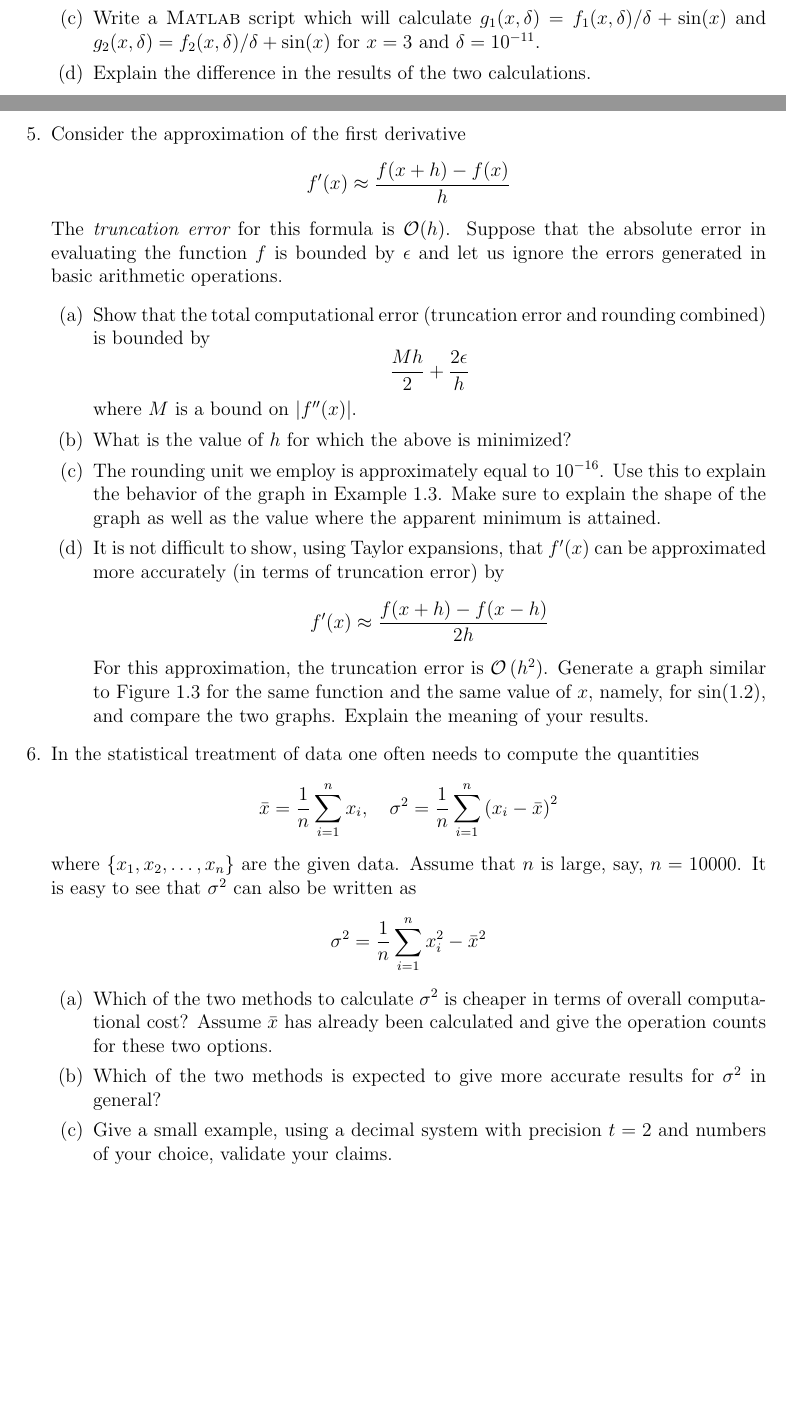
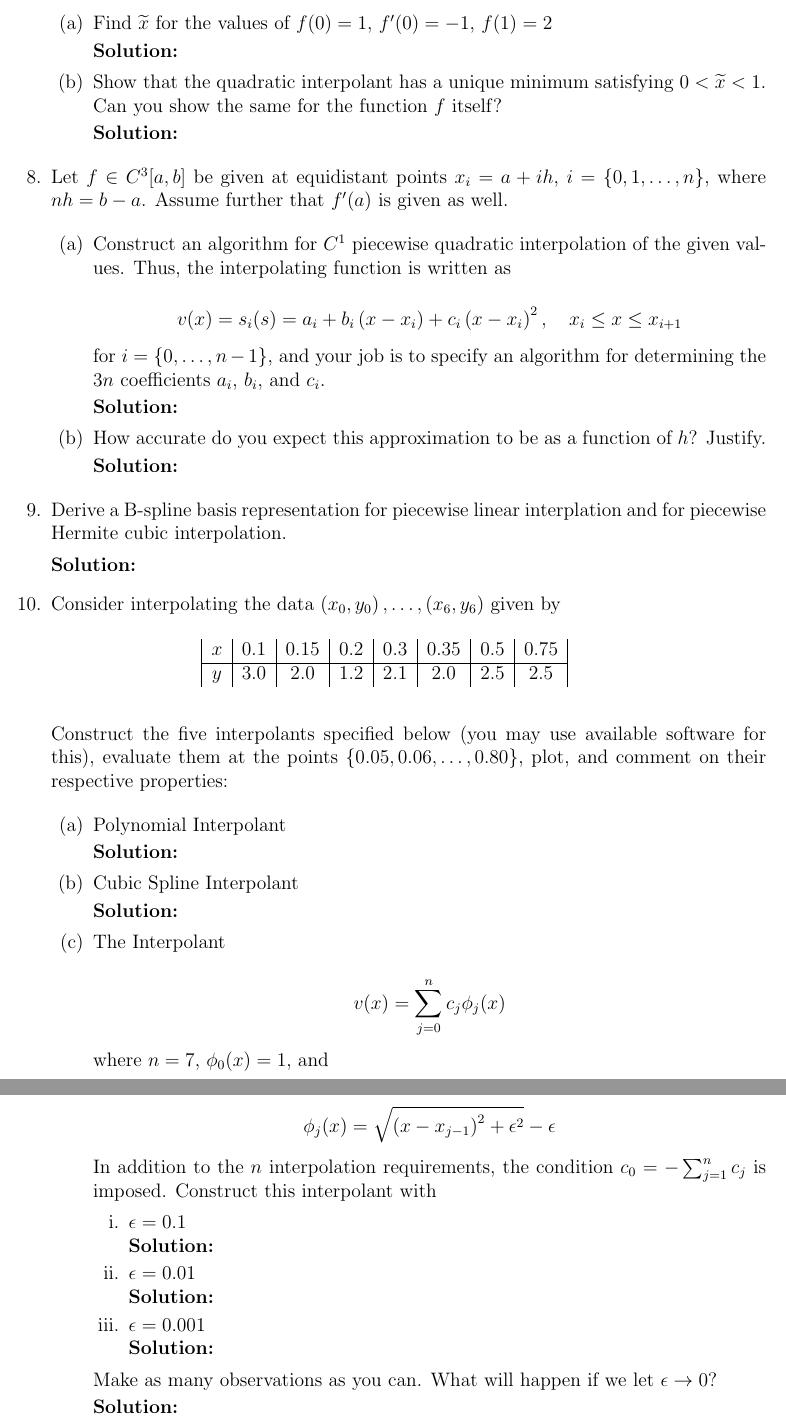
Before and after one commit to cmertin/Fall2016, a LaTeX problem sheet (CS6210-SciComp1/hw5/hw5.tex): two parts of pages 2 and 3 of 3 before the commit and two parts of pages 3 and 4 of 4 after it, joined at a grey line, cut at the place of the change, the shorter picture padded with empty space. Compiled offline with pdfLaTeX.

Commit message:
Initial push of questions

```diff
--- a/CS6210-SciComp1/hw5/hw5.tex
+++ b/CS6210-SciComp1/hw5/hw5.tex
@@ -110,3 +123,0 @@ are effective approximations of the function $(-\sin(x))$ for $\delta$ sufficien
-\item Write a {\sc Matlab} script which will calculate $g_{1}(x,\delta) = f_{1}(x,\delta)/\delta + \sin(x)$
-and $g_{2}(x,\delta) = f_{2}(x,\delta)/\delta + \sin(x)$ for $x = 3$ and $\delta = 10^{-11}$.
-\item Explain the difference in the results of the two calculations.
@@ -113,10 +136,3 @@ and $g_{2}(x,\delta) = f_{2}(x,\delta)/\delta + \sin(x)$ for $x = 3$ and $\delta
 \end{enumerate}
 
 %%%%%% Problem 5 %%%%%%
-\item Consider the approximation of the first derivative
-\[
-f^{\prime}(x) \approx \frac{f(x+h)-f(x)}{h}
-\]
-The {\em truncation error} for this formula is $\mathcal{O}(h)$. Suppose that the
-absolute error in evaluating the function $f$ is bounded by $\epsilon$ and
-let us ignore the errors generated in basic arithmetic operations.
@@ -123,44 +178,106 @@ let us ignore the errors generated in basic arithmetic operations.
 \begin{enumerate}
-\item Show that the total computational error (truncation error and rounding combined)
-is bounded by
-\[
-\frac{Mh}{2} + \frac{2\epsilon}{h}
-\]
-where $M$ is a bound on $\left| f^{\prime\prime}(x)\right|$.
-\item What is the value of $h$ for which the above is minimized?
-\item The rounding unit we employ is approximately equal to $10^{-16}$. Use this
-to explain the behavior of the graph in Example 1.3. Make sure to explain the shape
-of the graph as well as the value where the apparent minimum is attained.
-\item It is not difficult to show, using Taylor expansions, that $f^{\prime}(x)$ can
-be approximated more accurately (in terms of truncation error) by
-\[
-f^{\prime}(x) \approx \frac{f(x+h) - f(x-h)}{2h}
-\]
-For this approximation, the truncation error is $\mathcal{O}\left(h^{2}\right)$.
-Generate a graph similar to Figure 1.3 for the same function and the same value
-of $x$, namely, for $\sin(1.2)$, and compare the two graphs. Explain the meaning
-of your results.
+  \item Find $\widetilde{x}$ for the values of $f(0) = 1$, $f^{\prime}(0) = -1$, $f(1) = 2$
+
+  {\bf Solution:}
+
+\item Show that the quadratic interpolant has a unique minimum satisfying $0 < \widetilde{x} < 1$.
+Can you show the same for the function $f$ itself?
+
+{\bf Solution:}
+
 \end{enumerate}
 
-%%%%%% Problem 6 %%%%%%
-\item In the statistical treatment of data one often needs to compute the quantities
+%%%%%% Problem 8 %%%%%%
+\item Let $f \in C^{3}[a,b]$ be given at equidistant points $x_{i} = a + ih$, $i = \{0,1,\ldots,n\}$,
+where $nh = b-a$. Assume further that $f^{\prime}(a)$ is given as well.
+
+\begin{enumerate}
+  \item Construct an algorithm for $C^{1}$ piecewise quadratic interpolation of the
+  given values. Thus, the interpolating function is written as
+
   \[
-\bar{x} = \frac{1}{n}\sum_{i=1}^{n}x_{i},\quad \sigma^{2}=\frac{1}{n}\sum_{i=1}^{n}\left(x_{i}-\bar{x}\right)^{2}
+    v(x) = s_{i}(s) = a_{i} + b_{i}\left( x - x_{i}\right) + c_{i}\left( x-x_{i}\right)^{2},\quad x_{i} \leq x \leq x_{i+1}
   \]
-where $\left\{ x_{1}, x_{2}, \ldots, x_{n}\right\}$ are the given data. Assume that $n$
-is large, say, $n = 10000$. It is easy to see that $\sigma^{2}$ can also be written as
+
+  for $i = \{0,\ldots,n-1\}$, and your job is to specify an algorithm for determining
+  the $3n$ coefficients $a_{i}$, $b_{i}$, and $c_{i}$.
+
+  {\bf Solution:}
+
+  \item How accurate do you expect this approximation to be as a function of $h$? Justify.
+
+  {\bf Solution:}
+
+\end{enumerate}
+
+%%%%%% Problem 9 %%%%%%
+\item Derive a B-spline basis representation for piecewise linear interplation and
+for piecewise Hermite cubic interpolation.
+
+{\bf Solution:}
+
+
+%%%%%% Problem 10 %%%%%%
+\item Consider interpolating the data $\left(x_{0}, y_{0}\right),\ldots,\left(x_{6}, y_{6}\right)$
+given by
+
+\begin{table}[H]
+  \centering
+  \begin{tabular}{| c | c | c | c | c | c | c | c |}
+    $x$ & 0.1 & 0.15 & 0.2 & 0.3 & 0.35 & 0.5 & 0.75\\
+    \hline
+    $y$ & 3.0 & 2.0 & 1.2 & 2.1 & 2.0 & 2.5 & 2.5
+  \end{tabular}
+\end{table}
+
+Construct the five interpolants specified below (you may use available software
+for this), evaluate them at the points $\{ 0.05, 0.06,\ldots,0.80\}$, plot, and
+comment on their respective properties:
+
+\begin{enumerate}
+  \item Polynomial Interpolant
+
+  {\bf Solution:}
+
+  \item Cubic Spline Interpolant
+
+  {\bf Solution:}
+
+  \item The Interpolant
+
   \[
-\sigma^{2} = \frac{1}{n}\sum_{i=1}^{n} x_{i}^{2} - \bar{x}^{2}
+      v(x) = \sum_{j=0}^{n}c_{j}\phi_{j}(x)
   \]
+
+  where $n = 7$, $\phi_{0}(x) = 1$, and
+
+  \[
+      \phi_{j}(x) = \sqrt{\left( x - x_{j-1}\right)^{2} + \epsilon^{2}} - \epsilon
+  \]
+
+  In addition to the $n$ interpolation requirements, the condition $c_{0} = -\sum_{j=1}^{n}c_{j}$
+  is imposed. Construct this interpolant with
     \begin{enumerate}
-\item Which of the two methods to calculate $\sigma^{2}$ is cheaper in terms of
-overall computational cost? Assume $\bar{x}$ has already been calculated and give
-the operation counts for these two options.
-\item Which of the two methods is expected to give more accurate results for
-$\sigma^{2}$ in general?
-\item Give a small example, using a decimal system with precision $t = 2$ and
-numbers of your choice, validate your claims.
+      \item $\epsilon = 0.1$
+
+      {\bf Solution:}
+
+      \item $\epsilon = 0.01$
+
+      {\bf Solution:}
+
+      \item $\epsilon = 0.001$
+
+      {\bf Solution:}
     \end{enumerate}
+
+  Make as many observations as you can. What will happen if we let $\epsilon \rightarrow 0$?
+
+  {\bf Solution:}
+
+
+\end{enumerate}
+
 \end{enumerate}
 
 %\begin{proof}
```
Also changed, not shown: CS6210-SciComp1/hw5/hw5.pdf (added), CS6210-SciComp1/hw5/hw5.tex (191 more changed lines). Lines whose indentation alone changed are shown as unchanged.
